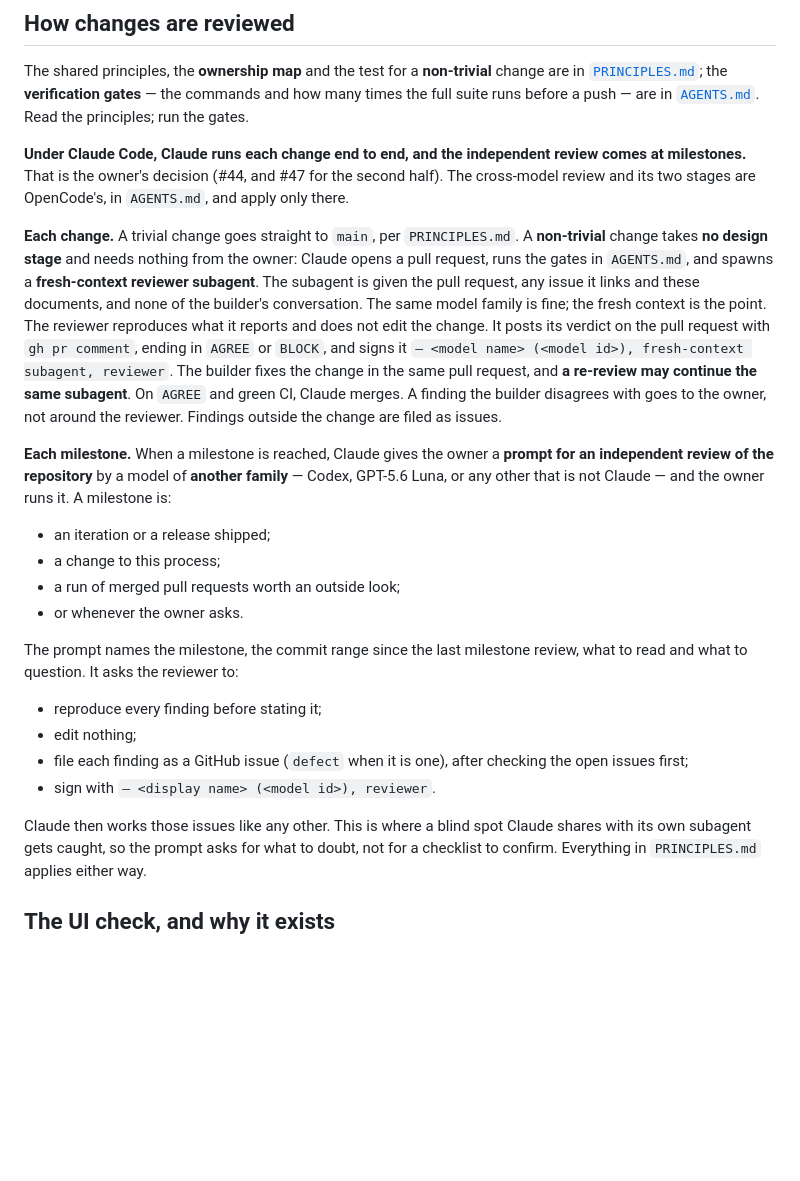
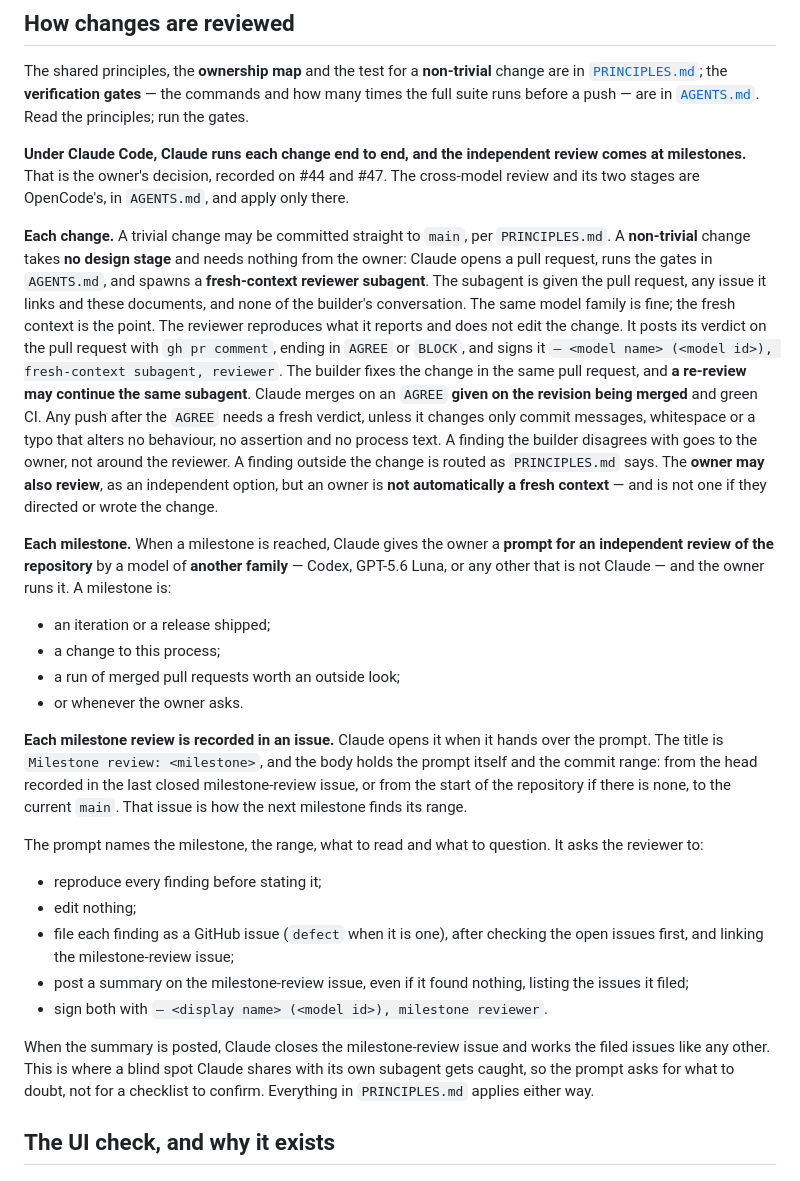
Before and after one commit to diegoami/Scopetta, a Markdown page: CLAUDE.md, the part around the change. GitHub-like rendering; blank space fills up the shorter version.

Commit message:
Answer the review of #48: the AGREE's revision, the milestone record, routing
- Merging needs an AGREE given on the revision being merged.
- Out-of-scope findings are routed as PRINCIPLES.md says, not filed by rule.
- Each milestone review is recorded in a 'Milestone review:' issue that
  holds the prompt and the commit range, so the next range can be found;
  the reviewer signs as 'milestone reviewer' and posts a summary there.
- The owner-may-also-review clause is restored; wording fixes; PLAN.md's
  'no milestones' now says GitHub milestones.

Co-Authored-By: Claude Opus 5.5 <noreply@anthropic.com>

```diff
--- a/CLAUDE.md
+++ b/CLAUDE.md
@@ -35,11 +35,12 @@ commands and how many times the full suite runs before a push — are in
 [`AGENTS.md`](AGENTS.md). Read the principles; run the gates.
 
 **Under Claude Code, Claude runs each change end to end, and the independent
-review comes at milestones.** That is the owner's decision (#44, and #47 for the
-second half). The cross-model review and its two stages are OpenCode's, in
-`AGENTS.md`, and apply only there.
+review comes at milestones.** That is the owner's decision, recorded on #44 and
+#47. The cross-model review and its two stages are OpenCode's, in `AGENTS.md`,
+and apply only there.
 
-**Each change.** A trivial change goes straight to `main`, per `PRINCIPLES.md`.
+**Each change.** A trivial change may be committed straight to `main`, per
+`PRINCIPLES.md`.
 A **non-trivial** change takes **no design stage** and needs nothing from the
 owner: Claude opens a pull request, runs the gates in `AGENTS.md`, and spawns a
 **fresh-context reviewer subagent**. The subagent is given the pull request, any
@@ -49,9 +50,14 @@ reproduces what it reports and does not edit the change. It posts its verdict on
 the pull request with `gh pr comment`, ending in `AGREE` or `BLOCK`, and signs it
 `— <model name> (<model id>), fresh-context subagent, reviewer`. The builder fixes
 the change in the same pull request, and **a re-review may continue the same
-subagent**. On `AGREE` and green CI, Claude merges. A finding the builder
-disagrees with goes to the owner, not around the reviewer. Findings outside the
-change are filed as issues.
+subagent**. Claude merges on an `AGREE` **given on the revision being merged**
+and green CI. Any push after the `AGREE` needs a fresh verdict, unless it
+changes only commit messages, whitespace or a typo that alters no behaviour, no
+assertion and no process text. A finding the builder disagrees with goes to the
+owner, not around the reviewer. A finding outside the change is routed as
+`PRINCIPLES.md` says. The **owner may also review**, as an independent option,
+but an owner is **not automatically a fresh context** — and is not one if they
+directed or wrote the change.
 
 **Each milestone.** When a milestone is reached, Claude gives the owner a **prompt
 for an independent review of the repository** by a model of **another family** —
@@ -62,15 +68,24 @@ milestone is:
 - a run of merged pull requests worth an outside look;
 - or whenever the owner asks.
 
-The prompt names the milestone, the commit range since the last milestone review,
-what to read and what to question. It asks the reviewer to:
+**Each milestone review is recorded in an issue.** Claude opens it when it hands
+over the prompt. The title is `Milestone review: <milestone>`, and the body holds
+the prompt itself and the commit range: from the head recorded in the last closed
+milestone-review issue, or from the start of the repository if there is none, to
+the current `main`. That issue is how the next milestone finds its range.
+
+The prompt names the milestone, the range, what to read and what to question. It
+asks the reviewer to:
 - reproduce every finding before stating it;
 - edit nothing;
 - file each finding as a GitHub issue (`defect` when it is one), after checking
-  the open issues first;
-- sign with `— <display name> (<model id>), reviewer`.
+  the open issues first, and linking the milestone-review issue;
+- post a summary on the milestone-review issue, even if it found nothing, listing
+  the issues it filed;
+- sign both with `— <display name> (<model id>), milestone reviewer`.
 
-Claude then works those issues like any other. This is where a blind spot Claude
+When the summary is posted, Claude closes the milestone-review issue and works the
+filed issues like any other. This is where a blind spot Claude
 shares with its own subagent gets caught, so the prompt asks for what to doubt,
 not for a checklist to confirm. Everything in `PRINCIPLES.md` applies either way.
 
```
Also changed, not shown: PLAN.md (+1 -1 lines).
